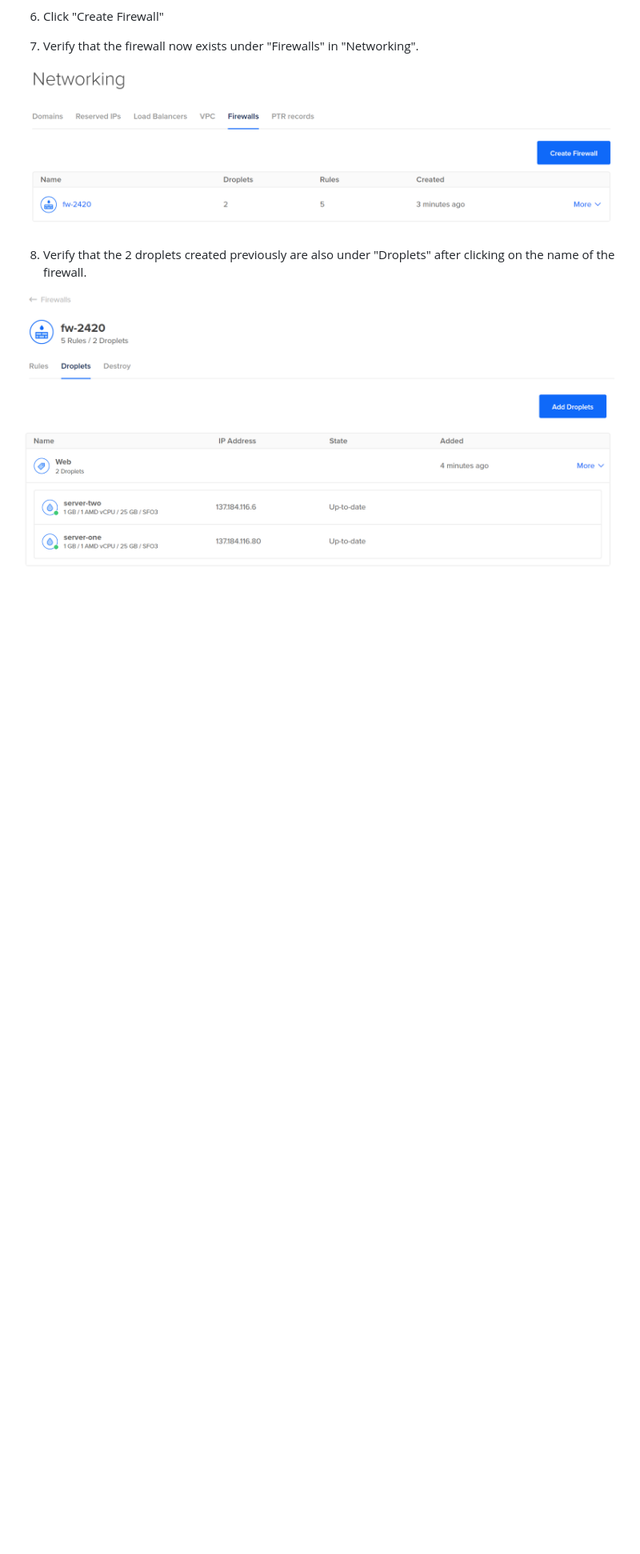
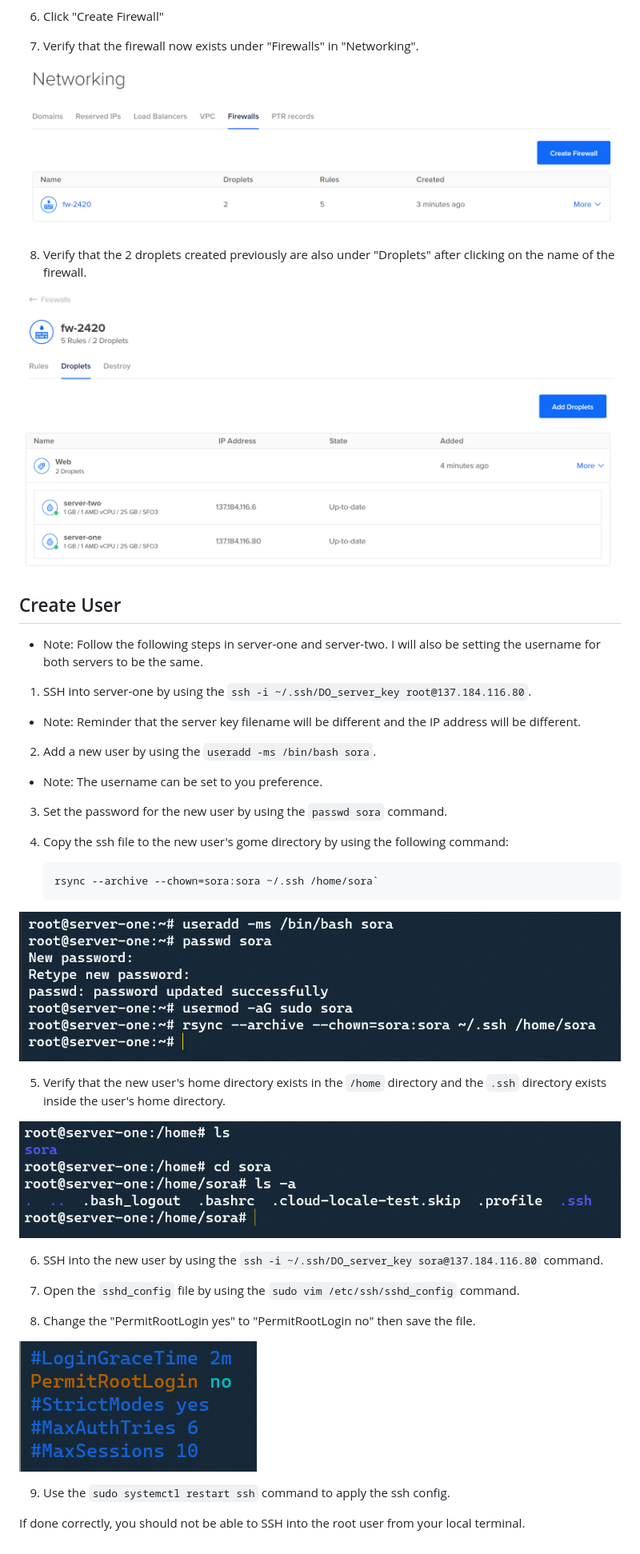
Before and after one commit to Soranosuke2001/2420_assign2, a Markdown page: README.md, the part around the change printed below. Shown: that part at 80% size. Rendered like a GitHub page; pictures changed too: images/ss11.png (added), images/ss12.png (added), images/ss13.png (added); blank space fills up the shorter version.

Commit message:
completed create user section in the readme file

````diff
--- a/README.md
+++ b/README.md
@@ -110,3 +111,41 @@ If done successfully, you should be able to view the load balancer under "Load B
 8. Verify that the 2 droplets created previously are also under "Droplets" after clicking on the name of the firewall.
 
 ![verify droplets under firewall](images/ss10.png)
+
+## Create User
+
+- Note: Follow the following steps in server-one and server-two. I will also be setting the username for both servers to be the same.
+
+1. SSH into server-one by using the `ssh -i ~/.ssh/DO_server_key root@137.184.116.80`.
+
+- Note: Reminder that the server key filename will be different and the IP address will be different.
+
+2. Add a new user by using the `useradd -ms /bin/bash sora`.
+
+- Note: The username can be set to you preference.
+
+3. Set the password for the new user by using the `passwd sora` command.
+
+4. Copy the ssh file to the new user's gome directory by using the following command:
+
+	```
+	rsync --archive --chown=sora:sora ~/.ssh /home/sora`
+	```
+
+![running the commands from above](images/ss11.png)
+
+5. Verify that the new user's home directory exists in the `/home` directory and the `.ssh` directory exists inside the user's home directory.
+
+![verify new user](images/ss12.png)
+
+6. SSH into the new user by using the `ssh -i ~/.ssh/DO_server_key sora@137.184.116.80` command.
+
+7. Open the `sshd_config` file by using the `sudo vim /etc/ssh/sshd_config` command.
+
+8. Change the "PermitRootLogin yes" to "PermitRootLogin no" then save the file.
+
+![change root ssh permission](images/ss13.png)
+
+9. Use the `sudo systemctl restart ssh` command to apply the ssh config.
+
+If done correctly, you should not be able to SSH into the root user from your local terminal.
````
Also changed, not shown: other parts of README.md (+1 -0 lines).
